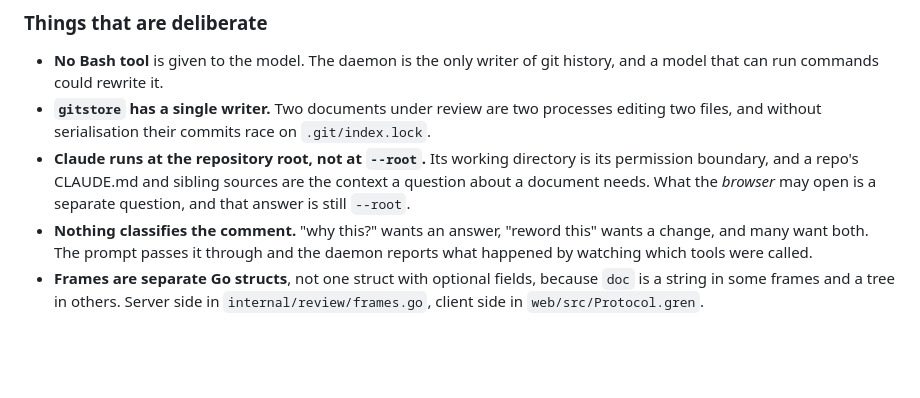
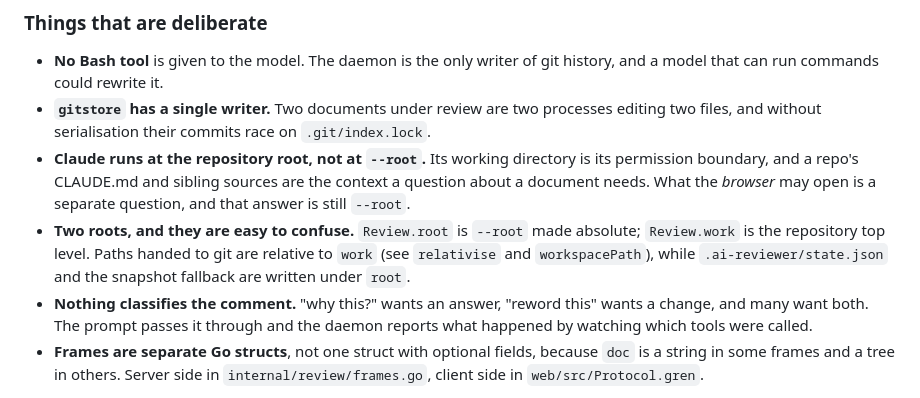
Before and after one commit to gilramir/ai-reviewer, a Markdown page: CLAUDE.md, the part around the change. Rendered like a GitHub page; blank space fills up the shorter version.

```diff
--- a/CLAUDE.md
+++ b/CLAUDE.md
@@ -115,6 +115,10 @@ before touching that package.
   is its permission boundary, and a repo's CLAUDE.md and sibling sources are the
   context a question about a document needs. What the *browser* may open is a
   separate question, and that answer is still `--root`.
+- **Two roots, and they are easy to confuse.** `Review.root` is `--root` made
+  absolute; `Review.work` is the repository top level. Paths handed to git are
+  relative to `work` (see `relativise` and `workspacePath`), while
+  `.ai-reviewer/state.json` and the snapshot fallback are written under `root`.
 - **Nothing classifies the comment.** "why this?" wants an answer, "reword this"
   wants a change, and many want both. The prompt passes it through and the
   daemon reports what happened by watching which tools were called.
```
Also changed, not shown: README.md (+33 -0 lines).
